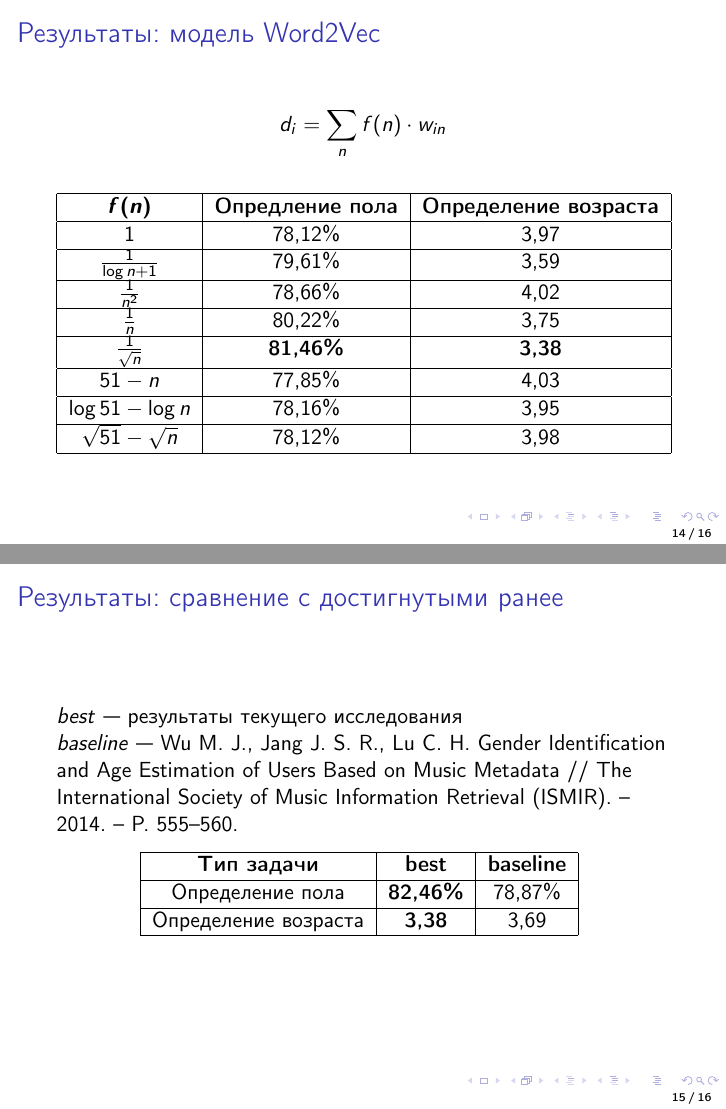
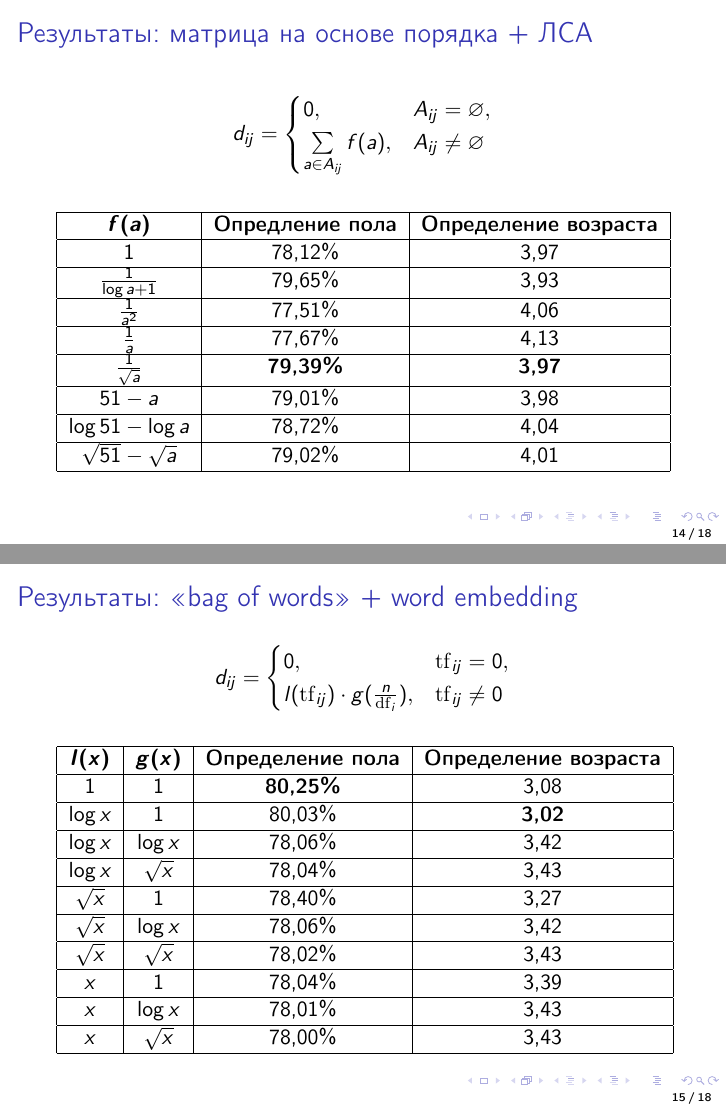
Before and after one commit to semkagtn/master-presentation, LaTeX slides (presentation.tex): pages 14 and 15 of 16 before the commit and pages 14 and 15 of 18 after it, joined at a grey line. Compiled offline with pdfLaTeX.

Commit message:
beta version of presentation

```diff
--- a/presentation.tex
+++ b/presentation.tex
@@ -14,17 +14,14 @@
 \newcommand{\prevGender}{78,87\%}
 \newcommand{\prevAge}{3,69}
 
-\newcommand{\bestGender}{82,46\%}
-\newcommand{\bestAge}{3,38}
-
 \setbeamertemplate{footline}[frame number]
 
 \title{Определение демографических характеристик пользователей
 социальных сетей на основе анализа их музыкальных интересов}
 \author{\textbf{Семёнов~A.~C.,} \\
-    магистрант кафедры КТ университета ИТМО, \\
-    semkagtn@gmail.com}
-\institute{СПИСОК 2016}
+    группа: M4238, \\
+    научный руководитель: Фильченков~A.~A., к.ф.-м.н.}
+\institute{Университет ИТМО}
 \date{\today}
 
 \subject{Научно-исследовательская работа}
@@ -191,7 +188,7 @@
   \end{itemize}
 \end{frame}
 
-\begin{frame}{Результаты: матрица исполнитель--пользователь}
+\begin{frame}{Результаты: <<bag of words>> + ЛСА}
     \[d_{ij} = \begin{cases}
               0,& \mathrm{tf}_{ij} = 0,\\
               l(\mathrm{tf}_{ij}) \cdot g(\frac{n}{\mathrm{df}_{i}}),& \mathrm{tf}_{ij} \ne 0
@@ -227,34 +224,72 @@
     \end{table}
 \end{frame}
 
-\begin{frame}{Результаты: модель Word2Vec}
-    \[d_{i} = \sum_{n}{f(n) \cdot w_{in}}\]
+\begin{frame}{Результаты: матрица на основе порядка + ЛСА}
+    \[d_{ij} = \begin{cases}
+              0,& A_{ij} = \varnothing,\\
+              \sum\limits_{a \in A_{ij}}{f(a)},& A_{ij} \ne \varnothing
+          \end{cases}\]
     \begin{table}[h!]
     \centering
     \begin{tabular}{|c|c|c|}
     \hline
-    \boldmath$f(n)$ & \textbf{Опредление пола} & \textbf{Определение возраста} \tabularnewline
+    \boldmath$f(a)$ & \textbf{Опредление пола} & \textbf{Определение возраста} \tabularnewline
     \hline
     $1$ & 78,12\% & 3,97 \tabularnewline
     \hline
-    $\frac{1}{\log{n + 1}}$ & 79,61\% & 3,59 \tabularnewline
+    $\frac{1}{\log{a + 1}}$ & 79,65\% & 3,93 \tabularnewline
     \hline
-    $\frac{1}{n^2}$ & 78,66\% & 4,02 \tabularnewline
+    $\frac{1}{a^2}$ & 77,51\% & 4,06 \tabularnewline
     \hline
-    $\frac{1}{n}$ & 80,22\% & 3,75 \tabularnewline
+    $\frac{1}{a}$ & 77,67\% & 4,13 \tabularnewline
     \hline
-    $\frac{1}{\sqrt{n}}$ & \textbf{81,46\%} & \textbf{3,38} \tabularnewline
+    $\frac{1}{\sqrt{a}}$ & \textbf{79,39\%} & \textbf{3,97} \tabularnewline
     \hline
-    $51 - n$ & 77,85\% & 4,03 \tabularnewline
+    $51 - a$ & 79,01\% & 3,98 \tabularnewline
     \hline
-    $\log{51} - \log{n}$ & 78,16\% & 3,95 \tabularnewline
+    $\log{51} - \log{a}$ & 78,72\% & 4,04 \tabularnewline
     \hline
-    $\sqrt{51} - \sqrt{n}$ & 78,12\% & 3,98 \tabularnewline
+    $\sqrt{51} - \sqrt{a}$ & 79,02\% & 4,01 \tabularnewline
     \hline
     \end{tabular}
-    \label{tab:doc2vec_results}
+    \label{tab:order_lsa}
     \end{table}
 \end{frame}
 
-\begin{frame}{Результаты: сравнение с достигнутыми ранее}
-    \textit{best}~--- результаты текущего исследования \\
+\begin{frame}{Результаты: <<bag of words>> + word embedding}
+    \[d_{ij} = \begin{cases}
+              0,& \mathrm{tf}_{ij} = 0,\\
+              l(\mathrm{tf}_{ij}) \cdot g(\frac{n}{\mathrm{df}_{i}}),& \mathrm{tf}_{ij} \ne 0
+        \end{cases}\]
+    \begin{table}[h!]
+    \centering
+    \begin{tabular}{|c|c|c|c|}
+    \hline
+    \boldmath$l(x)$ & \boldmath$g(x)$ & \textbf{Определение пола} & \textbf{Определение возраста} \tabularnewline
+    \hline
+    $1$ & $1$ & \textbf{80,25\%} & 3,08 \tabularnewline
+    \hline
+    $\log{x}$ & $1$ & 80,03\% & \textbf{3,02} \tabularnewline
+    \hline
+    $\log{x}$ & $\log{x}$ & 78,06\% & 3,42 \tabularnewline
+    \hline
+    $\log{x}$ & $\sqrt{x}$ & 78,04\% & 3,43 \tabularnewline
+    \hline
+    $\sqrt{x}$ & $1$ & 78,40\% & 3,27 \tabularnewline
+    \hline
+    $\sqrt{x}$ & $\log{x}$ & 78,06\% & 3,42 \tabularnewline
+    \hline
+    $\sqrt{x}$ & $\sqrt{x}$ & 78,02\% & 3,43 \tabularnewline
+    \hline
+    $x$ & $1$ & 78,04\% & 3,39 \tabularnewline
+    \hline
+    $x$ & $\log{x}$ & 78,01\% & 3,43 \tabularnewline
+    \hline
+    $x$ & $\sqrt{x}$ & 78,00\% & 3,43 \tabularnewline
+    \hline
+    \end{tabular}
+    \label{tab:bagofwords_wordembedding}
+    \end{table}
+\end{frame}
+
+\begin{frame}{Результаты: матрица на основе порядка + word embedding}
@@ -260,0 +304 @@
+    \boldmath$f(a)$ & \textbf{Опредление пола} & \textbf{Определение возраста} \tabularnewline
@@ -261,16 +329,17 @@
+    \textit{Order+WE}~--- матрица на основе порядка + word embedding \\
     \textit{baseline}~--- Wu M. J.,
         Jang J. S. R., Lu C. H. Gender Identification
         and Age Estimation of Users Based on Music
         Metadata // The International Society of Music Information Retrieval (ISMIR). – 2014. – P.~555--560.
     \begin{table}[h!]
     \centering
-    \begin{tabular}{|c|c|c|}
+    \begin{tabular}{|c|c|c|c|}
     \hline
-    \textbf{Тип задачи} & \textbf{best} & \textbf{baseline} \tabularnewline
+    \textbf{Тип задачи} & \textbf{BOW+ЛСА} & \textbf{Order+WE} & \textbf{baseline} \tabularnewline
     \hline
-    Определение пола & \textbf{\bestGender} & \prevGender \tabularnewline
+    Определение пола & \textbf{82,46\%} & 82,01\% & \prevGender \tabularnewline
     \hline
-    Определение возраста & \textbf{\bestAge} & \prevAge \tabularnewline
+    Определение возраста & 3,54 & \textbf{2,93} & \prevAge \tabularnewline
     \hline
     \end{tabular}
     \label{tab:total_results}
```
Also changed, not shown: presentation.tex (36 more changed lines).
